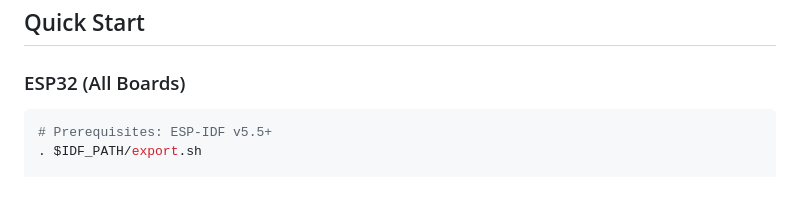
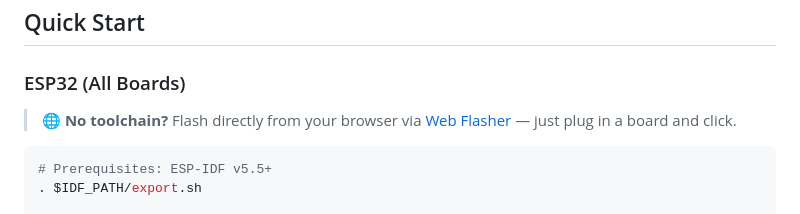
Before and after one commit to KaSt/survAIv, a Markdown page: README.md, the part around the change. Rendered like a GitHub page; blank space fills up the shorter version.

Commit message:
docs: add web flasher link to Quick Start section
Co-authored-by: Copilot <223556219+Copilot@users.noreply.github.com>

````diff
--- a/README.md
+++ b/README.md
@@ -102,6 +102,8 @@ Every cycle the agent:
 ## Quick Start
 
 ### ESP32 (All Boards)
+
+> **🌐 No toolchain?** Flash directly from your browser via [Web Flasher](https://kast.github.io/survAIv/) — just plug in a board and click.
 
 ```bash
 # Prerequisites: ESP-IDF v5.5+
````
